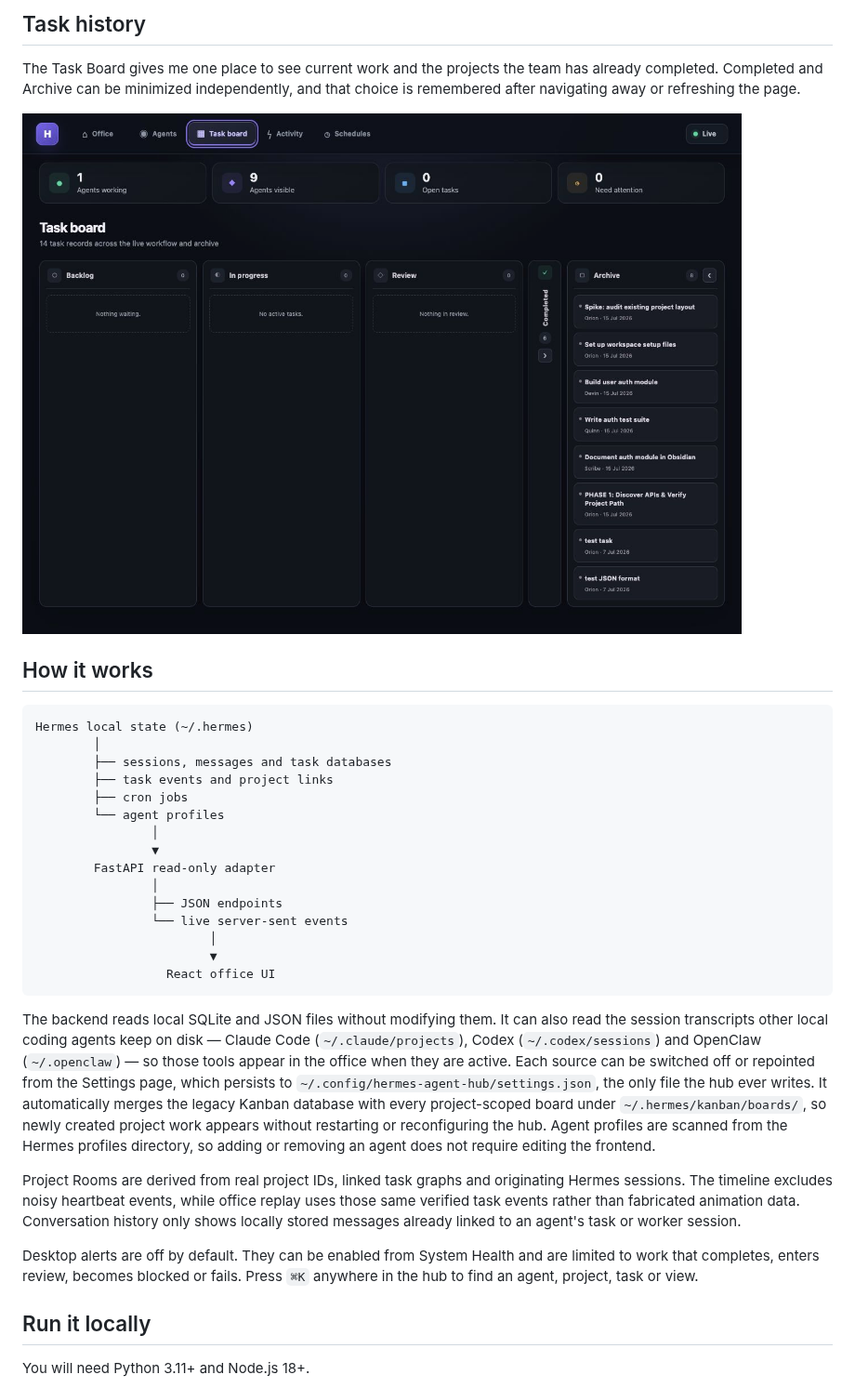
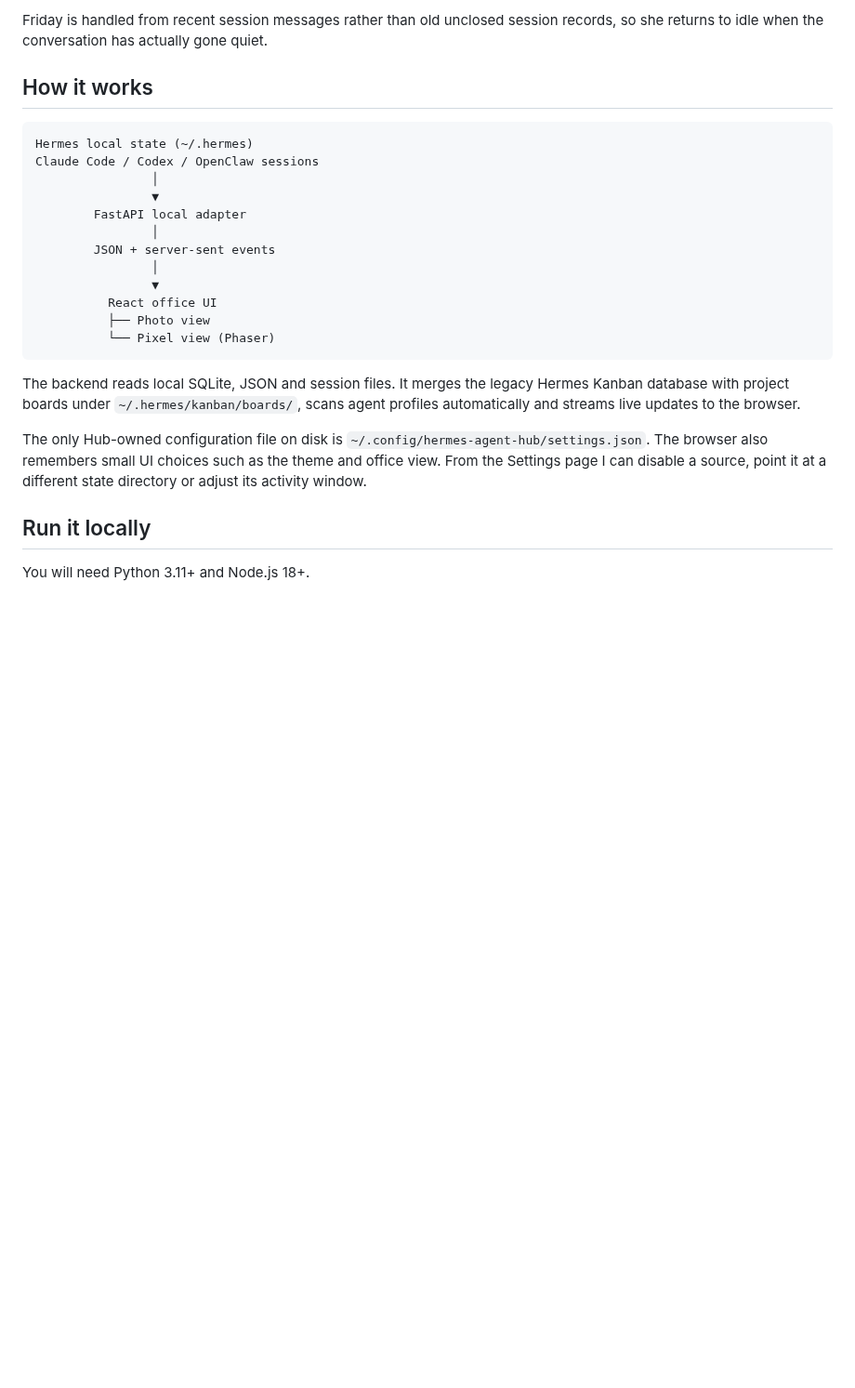
Before and after one commit to Sophie97x/Hermes-Live-Agent-Hub, a Markdown page: README.md, the part around one of its changes. Shown at 93% size. Rendered like a GitHub page; blank space fills up the shorter version.

````diff
--- a/README.md
+++ b/README.md
@@ -48,35 +43,26 @@ Friday uses real session messages rather than old unclosed session records. She
 
-## Task history
-
-The Task Board gives me one place to see current work and the projects the team has already completed. Completed and Archive can be minimized independently, and that choice is remembered after navigating away or refreshing the page.
-
-![Hermes Live Agent Hub task board](docs/screenshots/task-board.png)
+Friday is handled from recent session messages rather than old unclosed session records, so she returns to idle when the conversation has actually gone quiet.
 
 ## How it works
 
 ```text
 Hermes local state (~/.hermes)
-        │
-        ├── sessions, messages and task databases
-        ├── task events and project links
-        ├── cron jobs
-        └── agent profiles
+Claude Code / Codex / OpenClaw sessions
                 │
                 ▼
-        FastAPI read-only adapter
+        FastAPI local adapter
                 │
-                ├── JSON endpoints
-                └── live server-sent events
-                        │
-                        ▼
-                  React office UI
+        JSON + server-sent events
+                │
+                ▼
+          React office UI
+          ├── Photo view
+          └── Pixel view (Phaser)
 ```
 
-The backend reads local SQLite and JSON files without modifying them. It can also read the session transcripts other local coding agents keep on disk — Claude Code (`~/.claude/projects`), Codex (`~/.codex/sessions`) and OpenClaw (`~/.openclaw`) — so those tools appear in the office when they are active. Each source can be switched off or repointed from the Settings page, which persists to `~/.config/hermes-agent-hub/settings.json`, the only file the hub ever writes. It automatically merges the legacy Kanban database with every project-scoped board under `~/.hermes/kanban/boards/`, so newly created project work appears without restarting or reconfiguring the hub. Agent profiles are scanned from the Hermes profiles directory, so adding or removing an agent does not require editing the frontend.
+The backend reads local SQLite, JSON and session files. It merges the legacy Hermes Kanban database with project boards under `~/.hermes/kanban/boards/`, scans agent profiles automatically and streams live updates to the browser.
 
-Project Rooms are derived from real project IDs, linked task graphs and originating Hermes sessions. The timeline excludes noisy heartbeat events, while office replay uses those same verified task events rather than fabricated animation data. Conversation history only shows locally stored messages already linked to an agent's task or worker session.
-
-Desktop alerts are off by default. They can be enabled from System Health and are limited to work that completes, enters review, becomes blocked or fails. Press `⌘K` anywhere in the hub to find an agent, project, task or view.
+The only Hub-owned configuration file on disk is `~/.config/hermes-agent-hub/settings.json`. The browser also remembers small UI choices such as the theme and office view. From the Settings page I can disable a source, point it at a different state directory or adjust its activity window.
 
 ## Run it locally
 
````
Also changed, not shown: other parts of README.md (+50 -41 lines), docs/screenshots/office.png, docs/screenshots/pixel-office.png (added), 1 other file.
